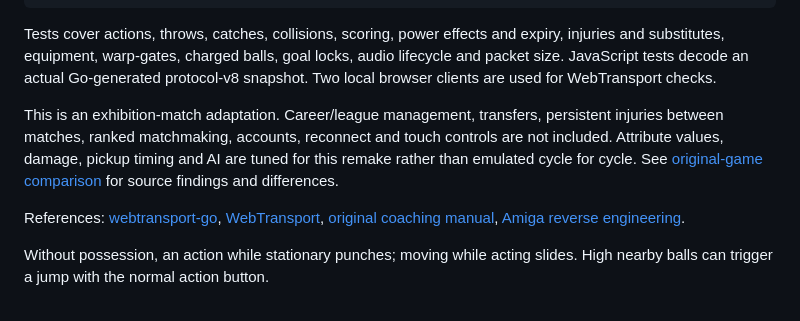
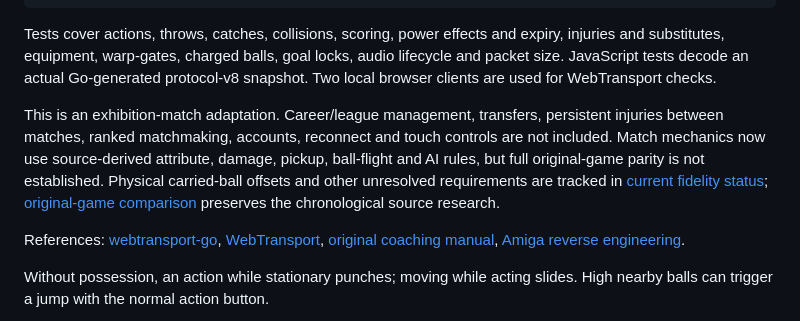
Before and after one commit to sjroesink/speedball2, a Markdown page: README.md, the part around one of its changes. GitHub-like rendering.

Commit message:
Separate current fidelity requirements from superseded research

```diff
--- a/README.md
+++ b/README.md
@@ -104,7 +104,7 @@ npm run build
 
 Tests cover actions, throws, catches, collisions, scoring, power effects and expiry, injuries and substitutes, equipment, warp-gates, charged balls, goal locks, audio lifecycle and packet size. JavaScript tests decode an actual Go-generated protocol-v8 snapshot. Two local browser clients are used for WebTransport checks.
 
-This is an exhibition-match adaptation. Career/league management, transfers, persistent injuries between matches, ranked matchmaking, accounts, reconnect and touch controls are not included. Attribute values, damage, pickup timing and AI are tuned for this remake rather than emulated cycle for cycle. See [original-game comparison](docs/original-comparison.md) for source findings and differences.
+This is an exhibition-match adaptation. Career/league management, transfers, persistent injuries between matches, ranked matchmaking, accounts, reconnect and touch controls are not included. Match mechanics now use source-derived attribute, damage, pickup, ball-flight and AI rules, but full original-game parity is not established. Physical carried-ball offsets and other unresolved requirements are tracked in [current fidelity status](docs/fidelity-status.md); [original-game comparison](docs/original-comparison.md) preserves the chronological source research.
 
 References: [webtransport-go](https://quic-go.net/docs/webtransport/), [WebTransport](https://developer.mozilla.org/en-US/docs/Web/API/WebTransport/WebTransport), [original coaching manual](https://retrogames.biz/games/c64/speedball-2/), [Amiga reverse engineering](https://github.com/simon-frankau/speedball2-re-amiga).
 
```
Also changed, not shown: other parts of README.md (+1 -1 lines), docs/fidelity-status.md (added, +39 -0 lines), docs/original-comparison.md (+28 -26 lines).
